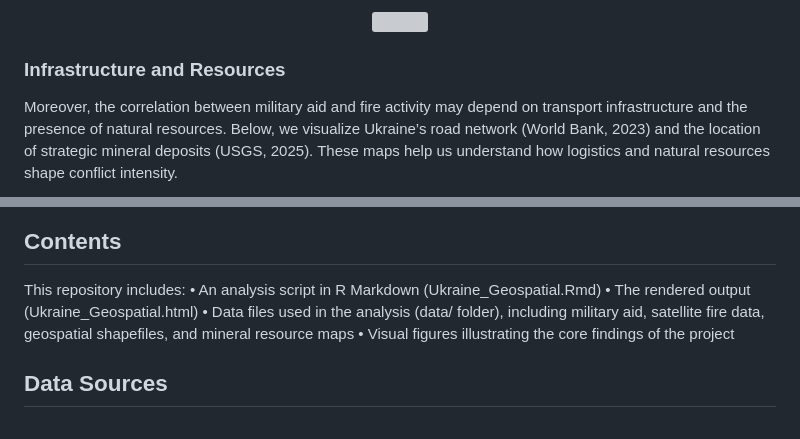
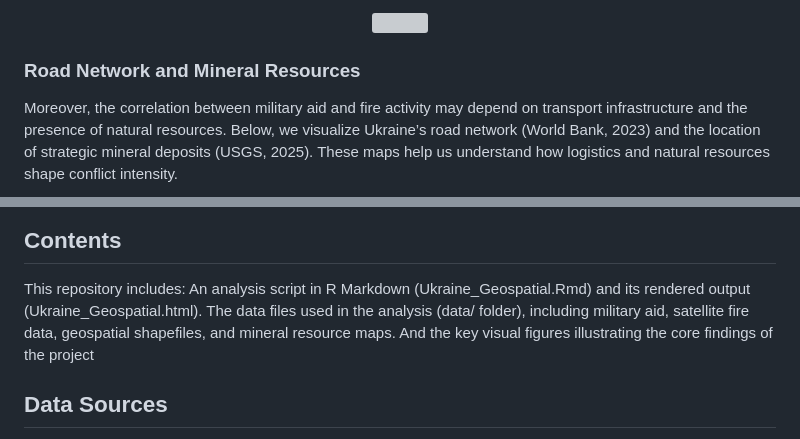
Before and after one commit to javierospital/Military-Aid-and-Conflict-in-Ukraine, a Markdown page: README.md, 2 parts joined by grey strips. Rendered like a GitHub page; grey boxes are pictures that could not be loaded.

```diff
--- a/README.md
+++ b/README.md
@@ -24,7 +24,7 @@ We find a statistically significant correlation between cumulative military aid
   <img src="Key Figures/Ukraine-Figure-3" width="700"/>
 </p>
 
-### Infrastructure and Resources
+### Road Network and Mineral Resources
 
 Moreover, the correlation between military aid and fire activity may depend on transport infrastructure and the presence of natural resources. Below, we visualize Ukraine’s road network (World Bank, 2023) and the location of strategic mineral deposits (USGS, 2025). These maps help us understand how logistics and natural resources shape conflict intensity.
 
@@ -35,11 +35,7 @@ Moreover, the correlation between military aid and fire activity may depend on t
 
 ## Contents
 
-This repository includes:
-	•	An  analysis script in R Markdown (Ukraine_Geospatial.Rmd)
-	•	The rendered output (Ukraine_Geospatial.html)
-	•	Data files used in the analysis (data/ folder), including military aid, satellite fire data, geospatial shapefiles, and mineral resource maps
-	•	Visual figures illustrating the core findings of the project
+This repository includes: An  analysis script in R Markdown (Ukraine_Geospatial.Rmd) and its rendered output (Ukraine_Geospatial.html). The data files used in the analysis (data/ folder), including military aid, satellite fire data, geospatial shapefiles, and mineral resource maps. And the key visual figures illustrating the core findings of the project
 
 ## Data Sources
 
```
